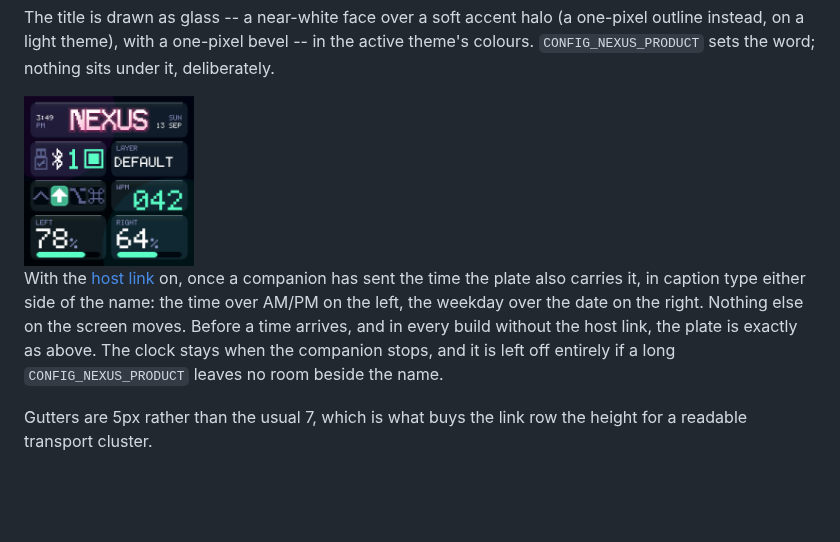
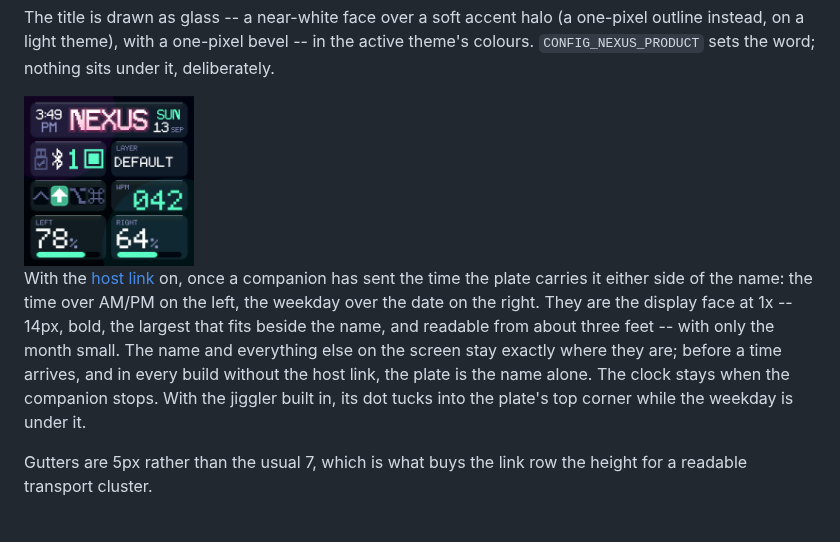
Before and after one commit to vaibhav8600-rgb/nexus, a Markdown page: docs/ui.md, the part around the change. Rendered like a GitHub page; pictures changed too: docs/images/screens/home-host.png; blank space fills up the shorter version.

```diff
--- a/docs/ui.md
+++ b/docs/ui.md
@@ -75,12 +75,14 @@ the word; nothing sits under it, deliberately.
 <img src="images/screens/home-host.png" width="170" alt="Home, with the host's time and date on the plate">
 
 With the [host link](host-link.md) on, once a companion has sent the time the
-plate also carries it, in caption type either side of the name: the time over
-AM/PM on the left, the weekday over the date on the right. Nothing else on the
-screen moves. Before a time arrives, and in every build without the host
-link, the plate is exactly as above. The clock stays when the companion stops,
-and it is left off entirely if a long `CONFIG_NEXUS_PRODUCT` leaves no room
-beside the name.
+plate carries it either side of the name: the time over AM/PM on the left, the
+weekday over the date on the right. They are the display face at 1x -- 14px,
+bold, the largest that fits beside the name, and readable from about three
+feet -- with only the month small. The name and everything else on the screen
+stay exactly where they are; before a time arrives, and in every build without
+the host link, the plate is the name alone. The clock stays when the companion
+stops. With the jiggler built in, its dot tucks into the plate's top corner
+while the weekday is under it.
 
 Gutters are 5px rather than the usual 7, which is what buys the link row the
 height for a readable transport cluster.
```
Also changed, not shown: 5 other files.
